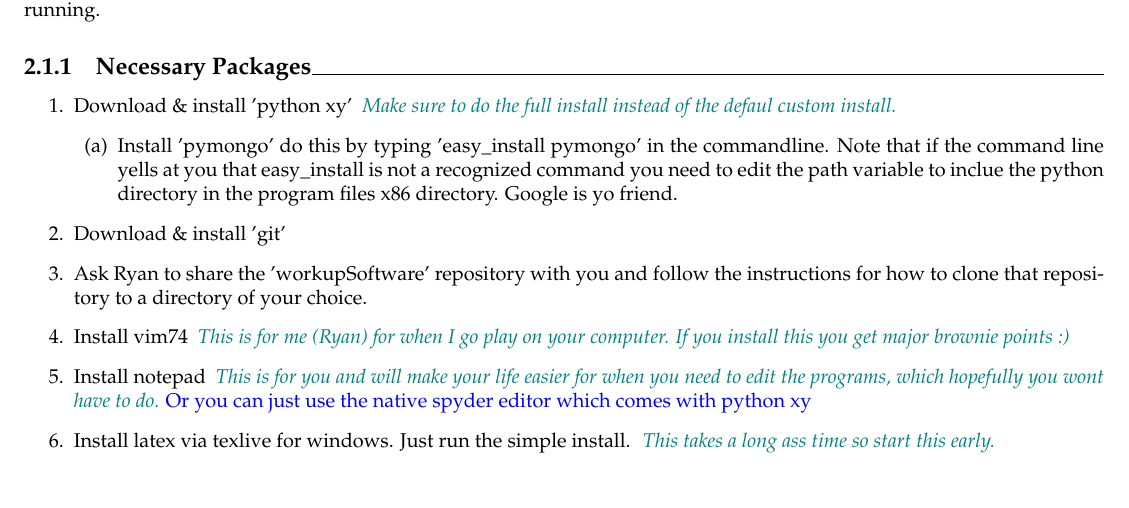
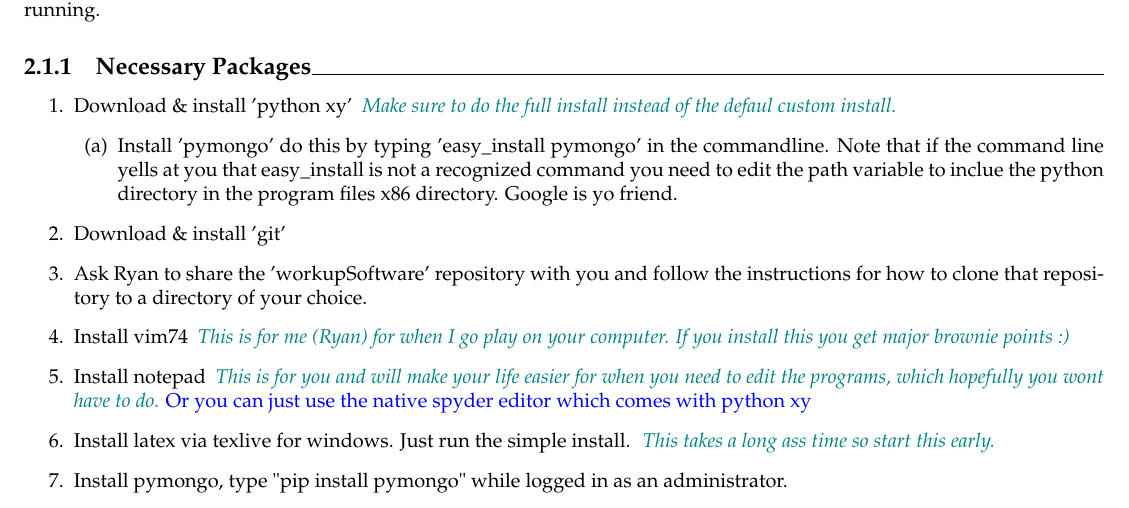
Before and after one commit to rpbarnes/WorkupSoftware, a LaTeX book (workupSoftware.tex): part of page 5 of 15, cut so that both start at the same text. Compiled offline with pdfLaTeX; a LaTeX package or settings file that is missing is left out.

Commit message:
Added line to workup software about pymongo on windows install.

```diff
--- a/workupSoftware.tex
+++ b/workupSoftware.tex
@@ -53,6 +53,7 @@ This details how to install the necessary software on windows. This will also go
     \item Install vim74 \o[This is for me (Ryan) for when I go play on your computer. If you install this you get major brownie points :)]{}
     \item Install notepad \o[This is for you and will make your life easier for when you need to edit the programs, which hopefully you wont have to do.]{Or you can just use the native spyder editor which comes with python xy}
     \item Install latex via texlive for windows. Just run the simple install. \o[This takes a long ass time so start this early.]{}
+    \item Install pymongo, type "pip install pymongo" while logged in as an administrator.
 \end{enumerate}
 \chapter{Guide to Running the Workup Code}
 Put instructions here for running the workup code. Initially go through the answers for the query statements, especially how to enter the dnp and t1 exp numbers. Then go through exceptions and how the user should use the command line to remedy the situation.
```
